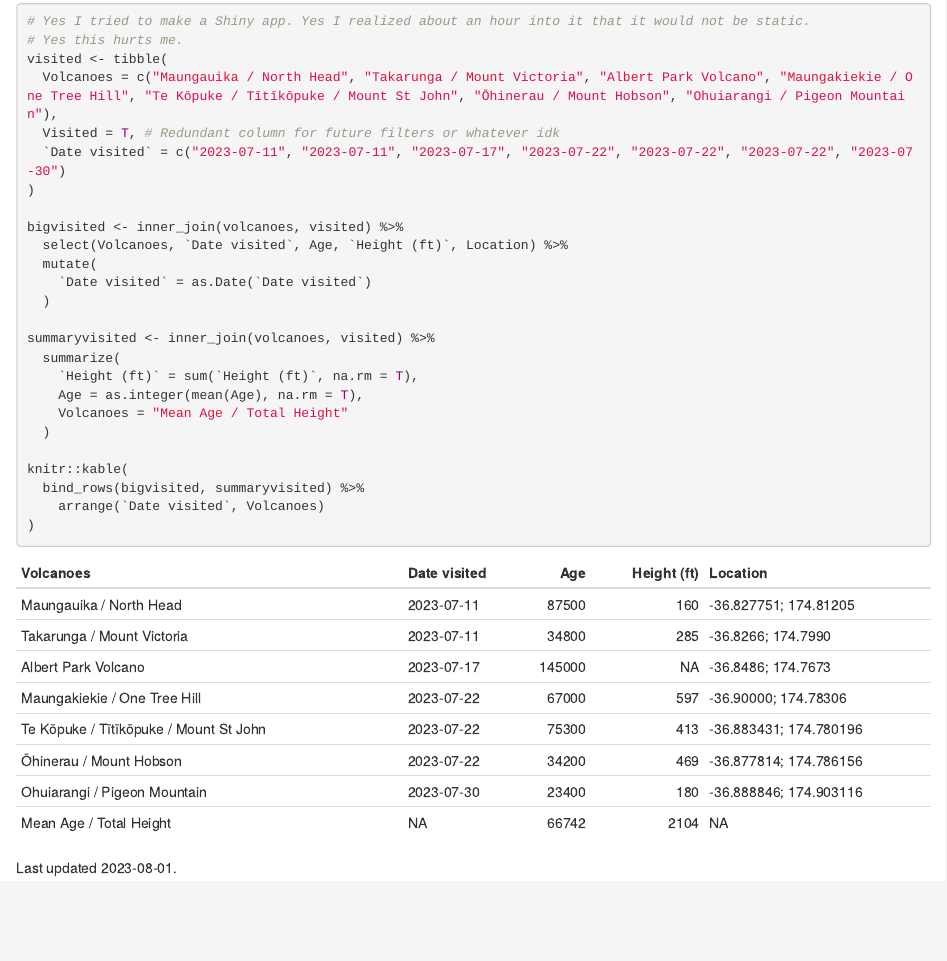
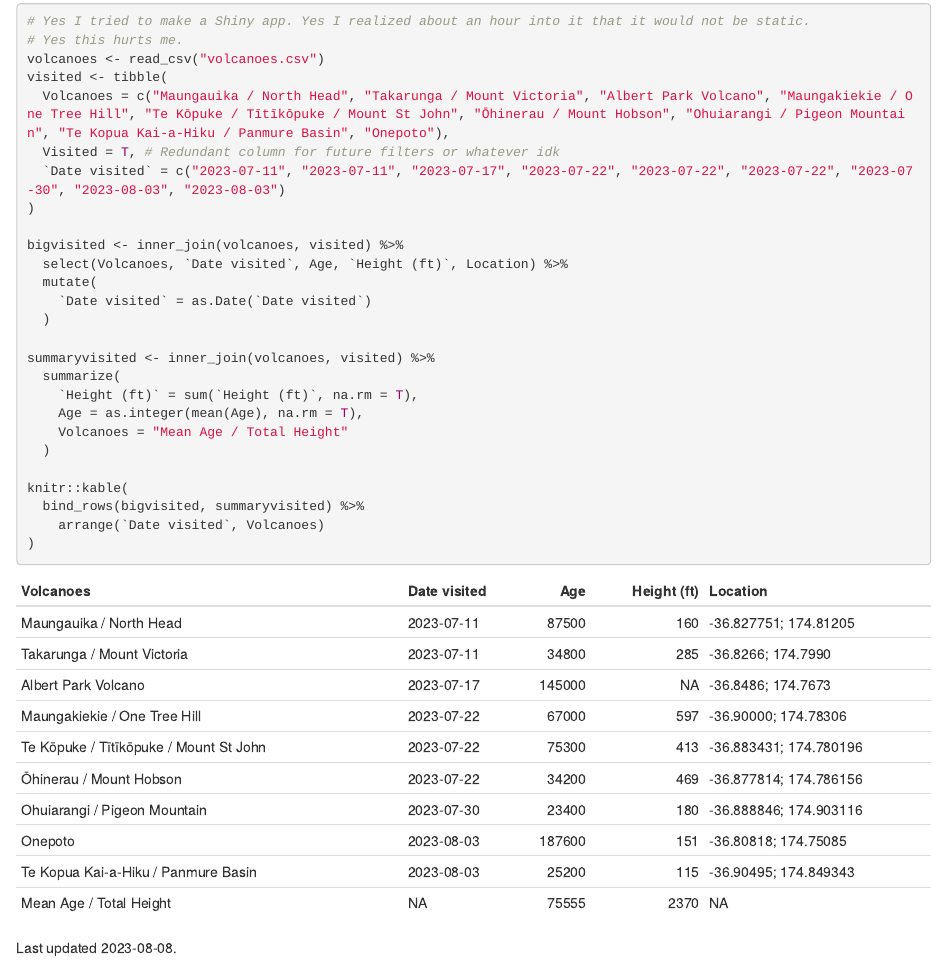
Before and after one commit to legallyahc/volcanic, an R Markdown document (dataset.Rmd): the page in a window 1100 px wide, from 4850 px down. The pictures show the output file dataset.html that the author committed with the source, opened offline.

Commit message:
updated volcano tracker. still no big movements
also last update i made it v1.2 bc of the update but i think a version change w/ every tracker update is silly. so, going to keep it at v1.2, reserving version changes for major updates/swaps.

````diff
--- a/dataset.Rmd
+++ b/dataset.Rmd
@@ -149,10 +149,11 @@ Version 1.1: added volcanoe tracker.
 ```{r visited, message=F}
 # Yes I tried to make a Shiny app. Yes I realized about an hour into it that it would not be static.
 # Yes this hurts me.
+volcanoes <- read_csv("volcanoes.csv")
 visited <- tibble(
-  Volcanoes = c("Maungauika / North Head", "Takarunga / Mount Victoria", "Albert Park Volcano", "Maungakiekie / One Tree Hill", "Te Kōpuke / Tītīkōpuke / Mount St John", "Ōhinerau / Mount Hobson", "Ohuiarangi / Pigeon Mountain"),
+  Volcanoes = c("Maungauika / North Head", "Takarunga / Mount Victoria", "Albert Park Volcano", "Maungakiekie / One Tree Hill", "Te Kōpuke / Tītīkōpuke / Mount St John", "Ōhinerau / Mount Hobson", "Ohuiarangi / Pigeon Mountain", "Te Kopua Kai-a-Hiku / Panmure Basin", "Onepoto"),
   Visited = T, # Redundant column for future filters or whatever idk
-  `Date visited` = c("2023-07-11", "2023-07-11", "2023-07-17", "2023-07-22", "2023-07-22", "2023-07-22", "2023-07-30")
+  `Date visited` = c("2023-07-11", "2023-07-11", "2023-07-17", "2023-07-22", "2023-07-22", "2023-07-22", "2023-07-30", "2023-08-03", "2023-08-03")
 )
 
 bigvisited <- inner_join(volcanoes, visited) %>%
````
Also changed, not shown: dataset.html, dataset.Rmd (4 more changed lines).
